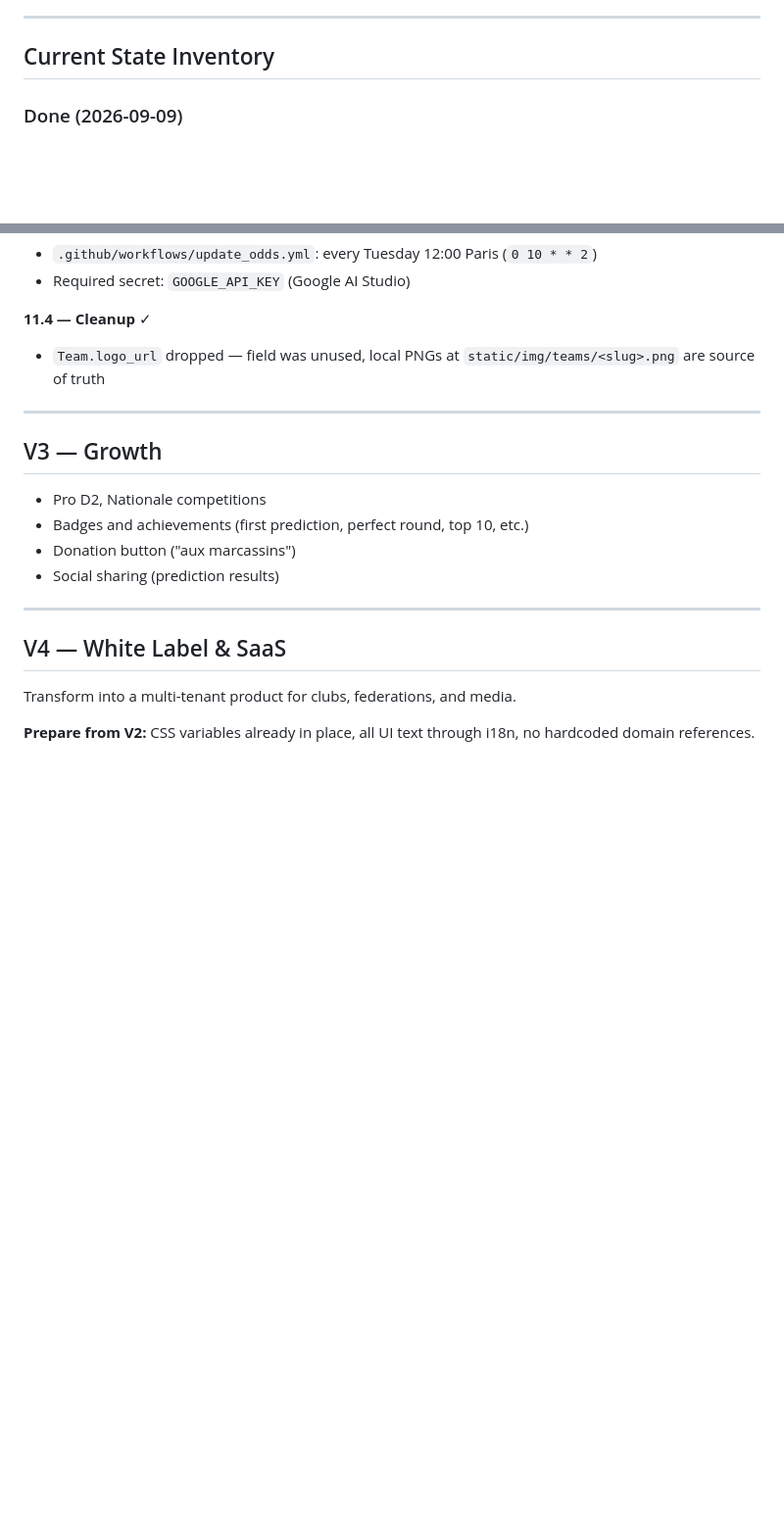
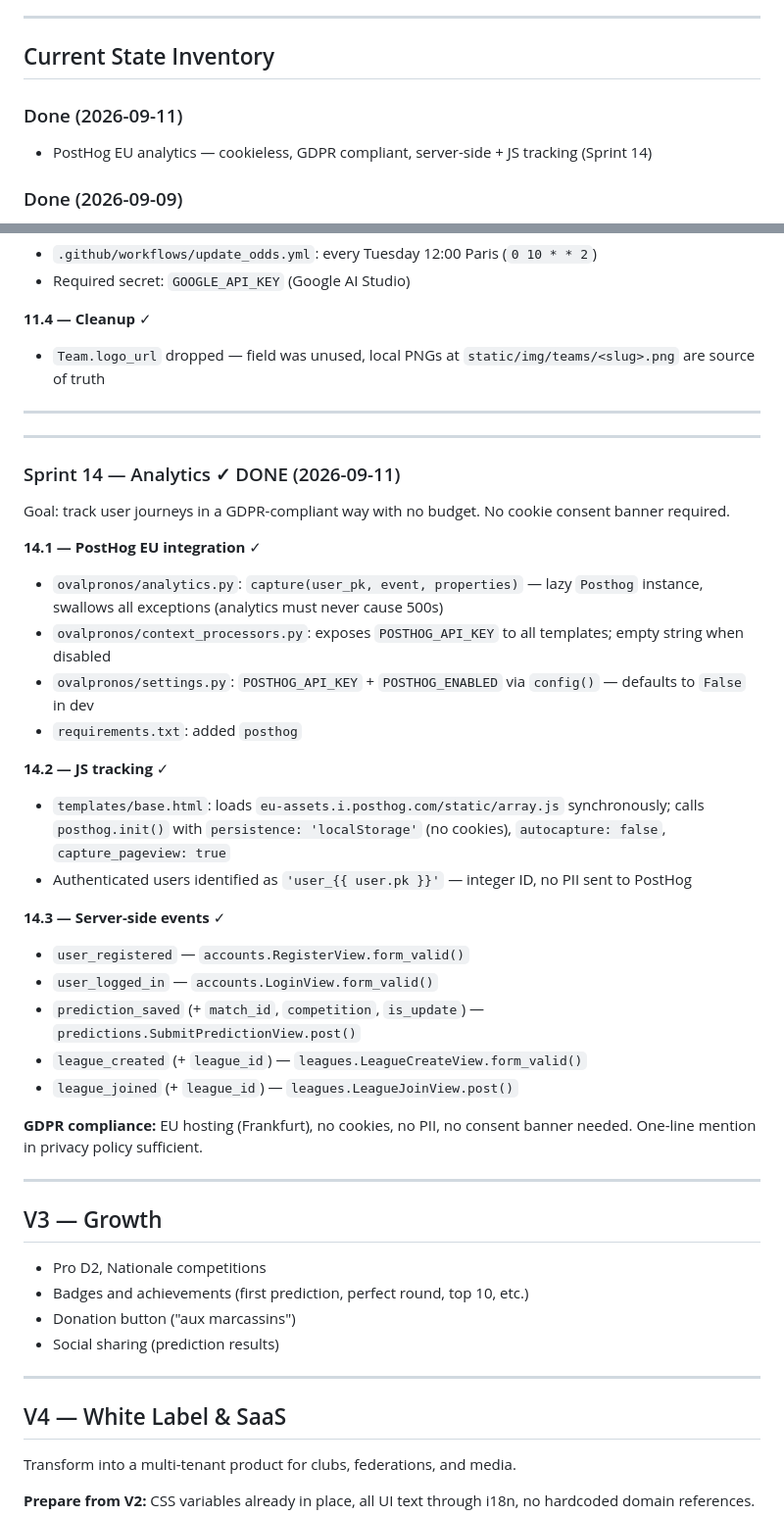
Before and after one commit to AmauryArmengaud/Ovalpronos, a Markdown page: ROLLOUT.md, 2 parts joined by grey strips. Shown at 98% size. Rendered like a GitHub page; blank space fills up the shorter version.

Commit message:
docs: update CLAUDE.md, ARCHITECTURE.md, ROLLOUT.md for PostHog analytics sprint

```diff
--- a/ROLLOUT.md
+++ b/ROLLOUT.md
@@ -5,6 +5,9 @@ Implementation plan for Oval'Pronos. Current state: **V2 complete** (Sprints 1
 ---
 
 ## Current State Inventory
+
+### Done (2026-09-11)
+- PostHog EU analytics — cookieless, GDPR compliant, server-side + JS tracking (Sprint 14)
 
 ### Done (2026-09-09)
 - All V1 + V2 sprints complete (Sprints 1–13)
@@ -392,6 +395,33 @@ Goal: cotes filled automatically each week without any manual intervention.
 
 ---
 
+---
+
+### Sprint 14 — Analytics ✓ DONE (2026-09-11)
+
+Goal: track user journeys in a GDPR-compliant way with no budget. No cookie consent banner required.
+
+**14.1 — PostHog EU integration** ✓
+- `ovalpronos/analytics.py`: `capture(user_pk, event, properties)` — lazy `Posthog` instance, swallows all exceptions (analytics must never cause 500s)
+- `ovalpronos/context_processors.py`: exposes `POSTHOG_API_KEY` to all templates; empty string when disabled
+- `ovalpronos/settings.py`: `POSTHOG_API_KEY` + `POSTHOG_ENABLED` via `config()` — defaults to `False` in dev
+- `requirements.txt`: added `posthog`
+
+**14.2 — JS tracking** ✓
+- `templates/base.html`: loads `eu-assets.i.posthog.com/static/array.js` synchronously; calls `posthog.init()` with `persistence: 'localStorage'` (no cookies), `autocapture: false`, `capture_pageview: true`
+- Authenticated users identified as `'user_{{ user.pk }}'` — integer ID, no PII sent to PostHog
+
+**14.3 — Server-side events** ✓
+- `user_registered` — `accounts.RegisterView.form_valid()`
+- `user_logged_in` — `accounts.LoginView.form_valid()`
+- `prediction_saved` (+ `match_id`, `competition`, `is_update`) — `predictions.SubmitPredictionView.post()`
+- `league_created` (+ `league_id`) — `leagues.LeagueCreateView.form_valid()`
+- `league_joined` (+ `league_id`) — `leagues.LeagueJoinView.post()`
+
+**GDPR compliance:** EU hosting (Frankfurt), no cookies, no PII, no consent banner needed. One-line mention in privacy policy sufficient.
+
+---
+
 ## V3 — Growth
 
 - Pro D2, Nationale competitions
```
Also changed, not shown: ARCHITECTURE.md (+11 -0 lines), CLAUDE.md (+15 -0 lines).
